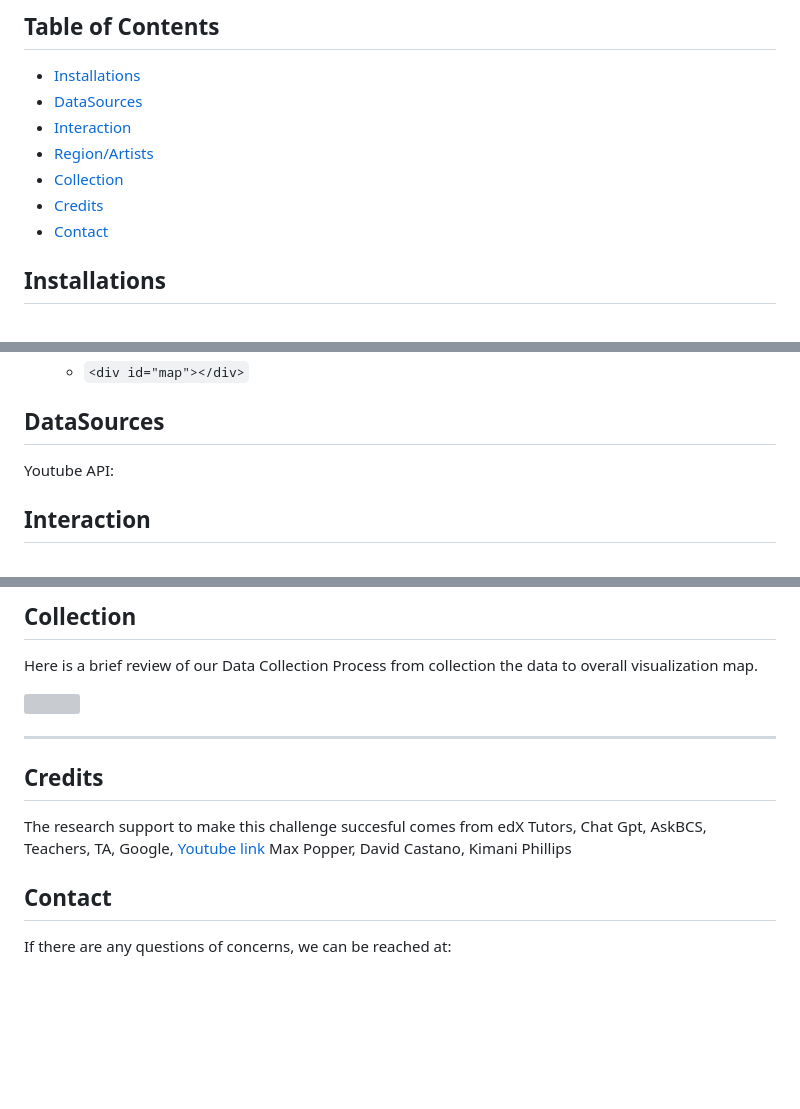
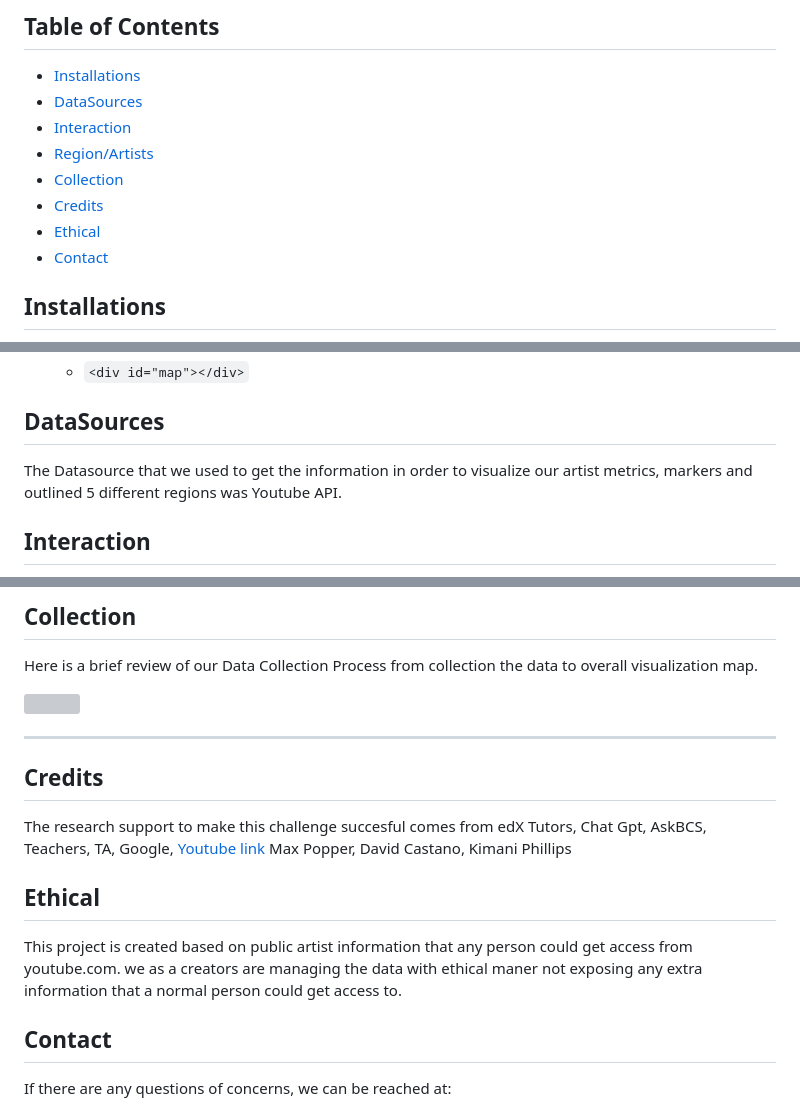
Before and after one commit to maxpopper/Music_Map_Dashboard, a Markdown page: Project 3/README.md, 3 parts joined by grey strips. Drawn GitHub-style; blank space fills up the shorter version; grey boxes are pictures that could not be loaded.

```diff
--- a/Project 3/README.md
+++ b/Project 3/README.md
@@ -28,6 +27,7 @@ The aim of this project is to showcase the global popularity of international mu
 - [Region/Artists](#region)
 - [Collection](#collection)
 - [Credits](#credits)
+- [Ethical](#ethical)
 - [Contact](#contact)
 
 ## Installations
@@ -78,7 +78,7 @@ here is our example of the (Import, Api_key, Channel ID)
     - ` <div id="map"></div> `
 
 ## DataSources
-Youtube API:
+The Datasource that we used to get the information in order to visualize our artist metrics, markers and outlined 5 different regions was Youtube API.
 
 ## Interaction
 To interact with our project we invite you to click in the following link (xxxxx) and you will experience our map display with the 5 different regions and 4 markers per region where you can click in any marker and inmediately see the artist metric information with their respective headshot, if you click back in the same marker it will zoom out and you can repeat the process with any region and marker you would like to get inform from.
@@ -123,6 +123,8 @@ Here is a brief review of our Data Collection Process from collection the data t
 ## Credits
 The research support to make this challenge succesful comes from edX Tutors, Chat Gpt, AskBCS, Teachers, TA, Google, [Youtube link](https://www.youtube.com/watch?v=SwSbnmqk3zY) Max Popper, David Castano, Kimani Phillips
 
+## Ethical
+This project is created based on public artist information that any person could get access from youtube.com. we as a creators are managing the data with ethical maner not exposing any extra information that a normal person could get access to.
 
 ## Contact
 If there are any questions of concerns, we can be reached at:
```
Also changed, not shown: other parts of Project 3/README.md (+1 -2 lines).
